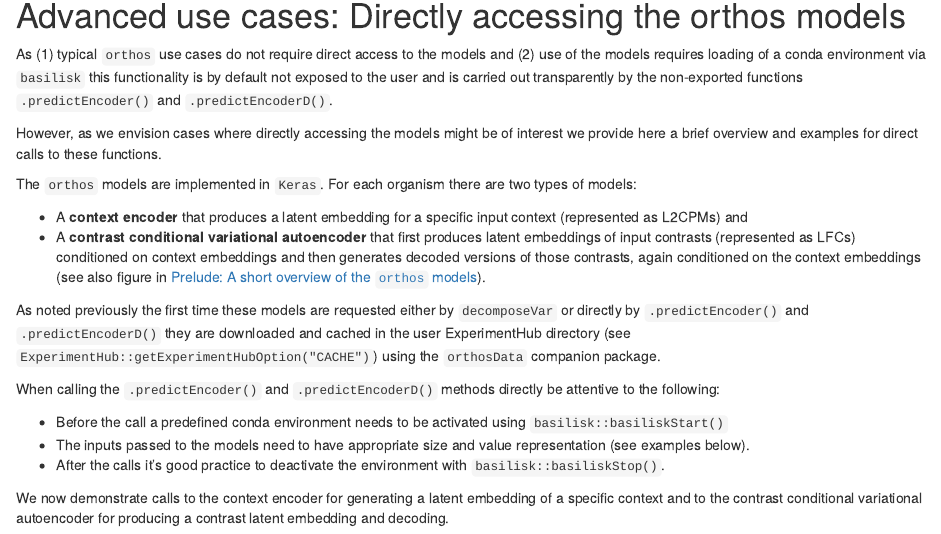
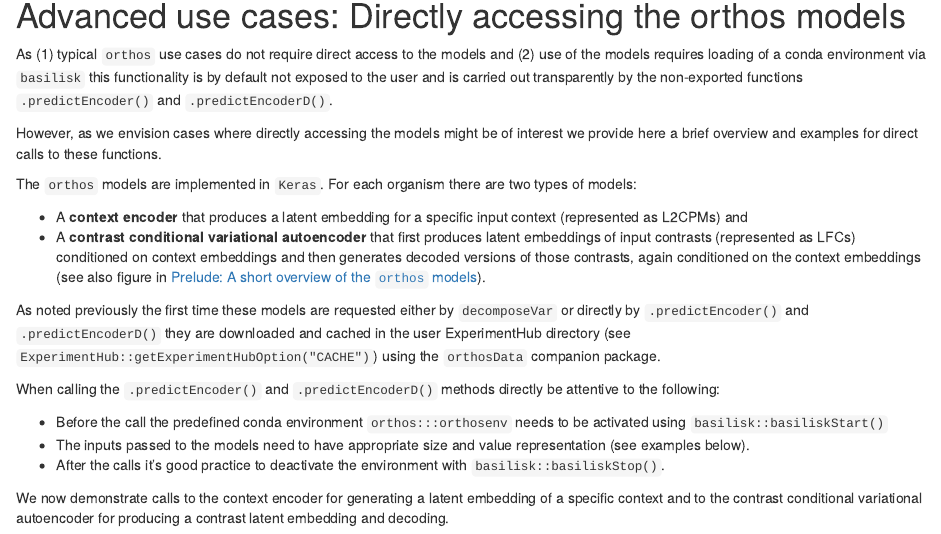
Before and after one commit to fmicompbio/orthos, an R Markdown document (vignettes/orthosIntro.Rmd): the page in a window 1100 px wide, from 10650 px down. Rendered offline with R 4.5, knitr and Pandoc, with nearby package versions; drawn as R Markdown's standard HTML page in place of the format the file asks for; some code elsewhere in the file could not run offline.

Commit message:
Three column notation for orthosenv

```diff
--- a/vignettes/orthosIntro.Rmd
+++ b/vignettes/orthosIntro.Rmd
@@ -562,7 +562,7 @@ using the `orthosData` companion package.
 
 When calling the `.predictEncoder()` and `.predictEncoderD()` methods directly be attentive to the following:
 
-- Before the call a predefined conda environment needs to be activated using `basilisk::basiliskStart()`
+- Before the call the predefined conda environment `orthos:::orthosenv` needs to be activated using `basilisk::basiliskStart()`
 - The inputs passed to the models need to have appropriate size and value representation (see examples below).
 - After the calls it's good practice to deactivate the environment with `basilisk::basiliskStop()`.
 
```
Also changed, not shown: vignettes/orthosIntro.Rmd (2 more changed lines).
